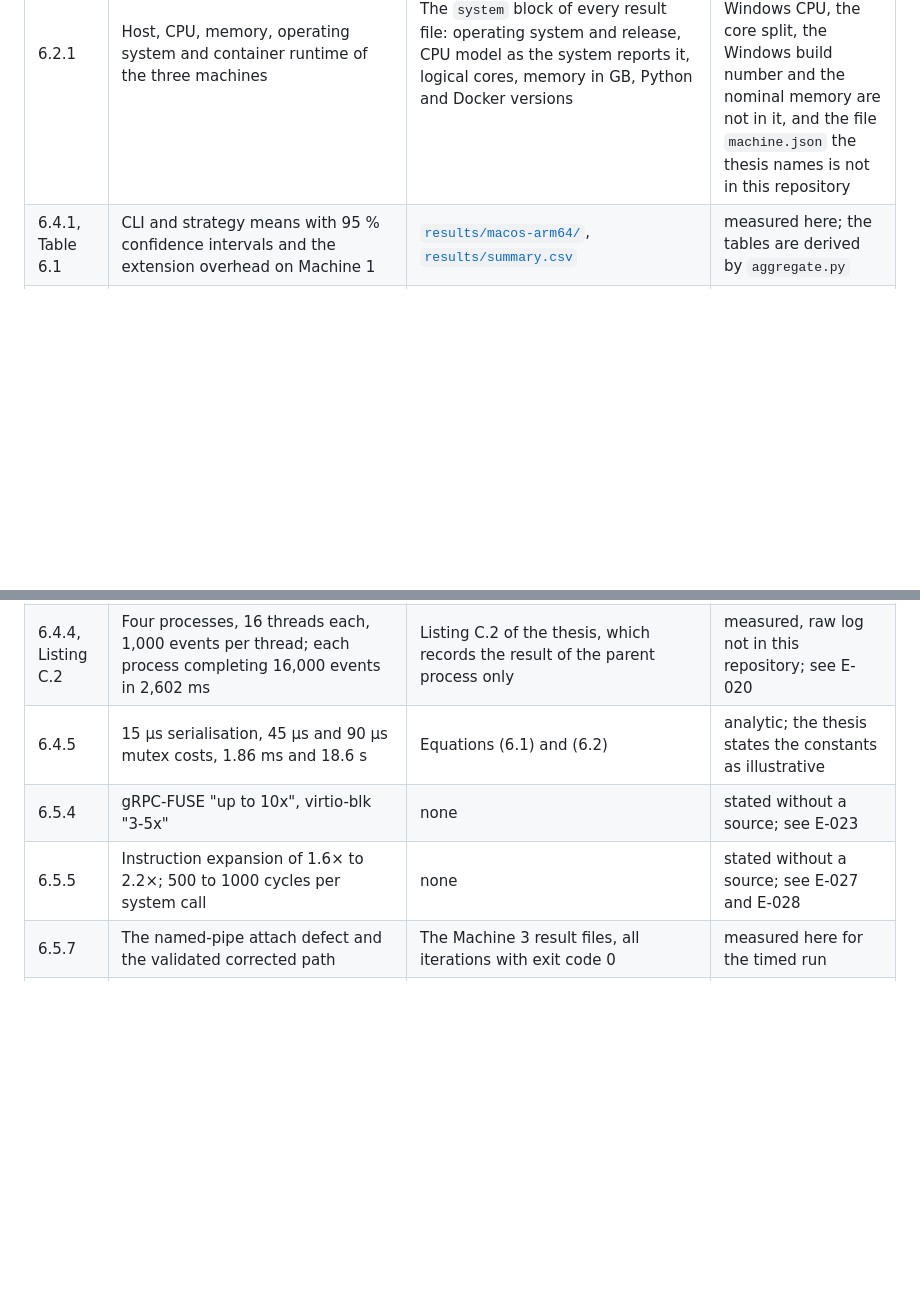
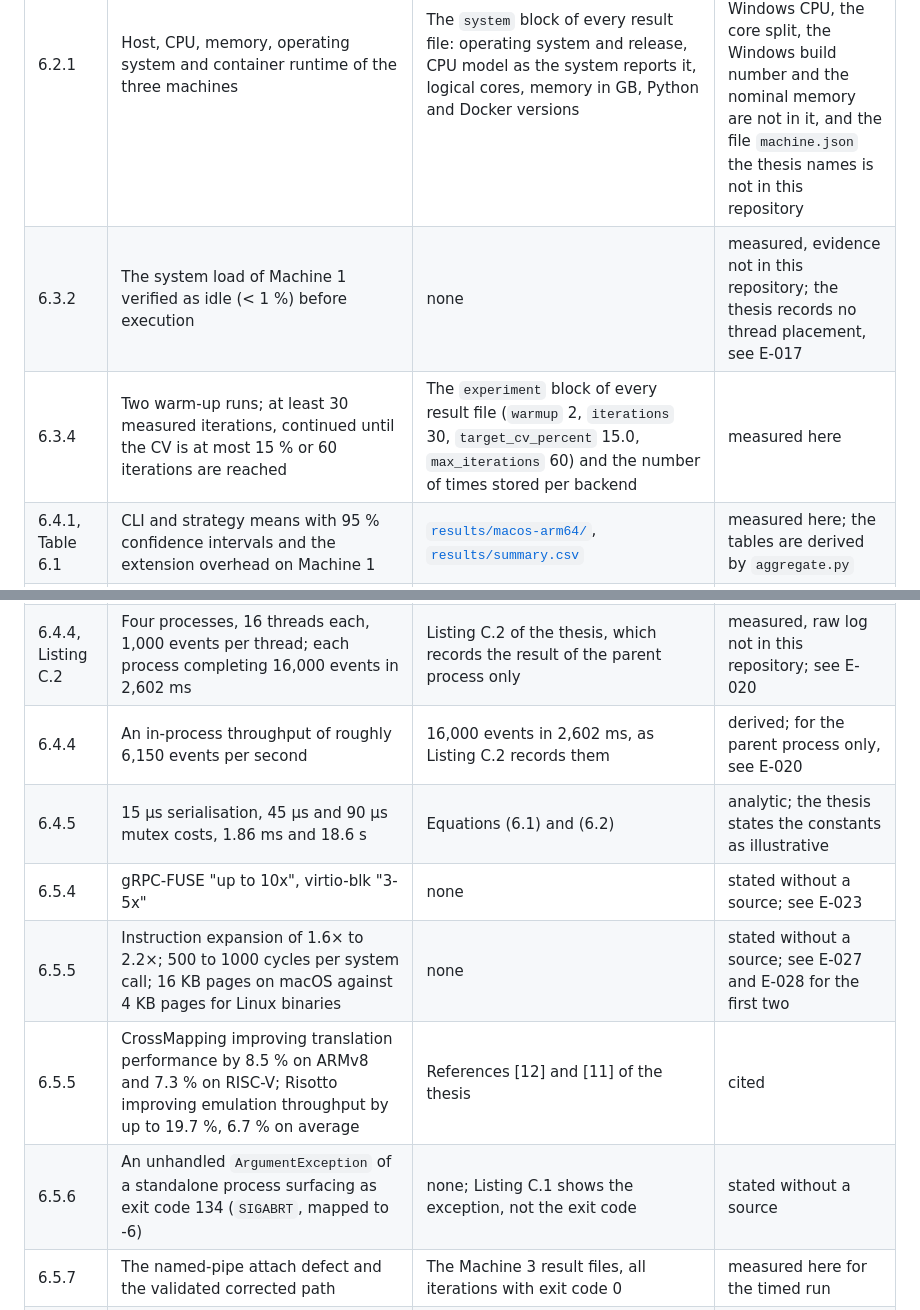
Before and after one commit to mtorun0x7cd/thesis-fentwums-container-extension, a Markdown page: evaluation/README.md, 2 parts joined by grey strips. Rendered like a GitHub page; blank space fills up the shorter version.

Commit message:
docs: classify the remaining quantitative statements of Chapter 6
The table of claims said that it classifies each quantitative statement of Chapter 6, but it left out the idle check before the macOS run (6.3.2), the warm-up and repetition protocol (6.3.4), the event rate of the stress test (6.4.4), the figures cited for CrossMapping and Risotto and the page sizes (6.5.5), and the exit code of an unhandled exception (6.5.6). Each now has a row with its evidence and kind.

```diff
--- a/evaluation/README.md
+++ b/evaluation/README.md
@@ -37,6 +37,8 @@ Each quantitative statement of Chapter 6 is classified as one of: *measured here
 | Thesis | Statement | Evidence | Kind |
 | --- | --- | --- | --- |
 | 6.2.1 | Host, CPU, memory, operating system and container runtime of the three machines | The `system` block of every result file: operating system and release, CPU model as the system reports it, logical cores, memory in GB, Python and Docker versions | measured here, as far as the block reaches; the product name of the Windows CPU, the core split, the Windows build number and the nominal memory are not in it, and the file `machine.json` the thesis names is not in this repository |
+| 6.3.2 | The system load of Machine 1 verified as idle (< 1 %) before execution | none | measured, evidence not in this repository; the thesis records no thread placement, see E-017 |
+| 6.3.4 | Two warm-up runs; at least 30 measured iterations, continued until the CV is at most 15 % or 60 iterations are reached | The `experiment` block of every result file (`warmup` 2, `iterations` 30, `target_cv_percent` 15.0, `max_iterations` 60) and the number of times stored per backend | measured here |
 | 6.4.1, Table 6.1 | CLI and strategy means with 95 % confidence intervals and the extension overhead on Machine 1 | [`results/macos-arm64/`](benchmarking_suite/results/macos-arm64/), [`results/summary.csv`](benchmarking_suite/results/summary.csv) | measured here; the tables are derived by `aggregate.py` |
 | 6.4.2, Table 6.2 | Native, CLI and strategy means, the container floor and both overhead ratios on Machine 2 | [`results/linux-amd64/`](benchmarking_suite/results/linux-amd64/) | measured here |
 | 6.4.3, Table 6.3 | CLI and strategy means on Machine 3, including the bimodal `pnr_ice40_nextpnr` strategy run | [`results/windows-amd64/`](benchmarking_suite/results/windows-amd64/); the per-iteration times are in the file | measured here |
@@ -50,9 +52,12 @@ Each quantitative statement of Chapter 6 is classified as one of: *measured here
 | 6.5.3 | The image Machine 3 ran, exported with `docker save` and loaded unchanged on Machine 1, gives the same six FPGA artifacts there | [`results/supplementary/shared-image-control/`](benchmarking_suite/results/supplementary/shared-image-control/): the six result files of that run and the note written with them | measured here; see [the cross-host control](#the-cross-host-control) |
 | 6.5.3 | `Blink.vvp` differs between two runs on Machine 3 | none | measured, evidence not in this repository |
 | 6.4.4, Listing C.2 | Four processes, 16 threads each, 1,000 events per thread; each process completing 16,000 events in 2,602 ms | Listing C.2 of the thesis, which records the result of the parent process only | measured, raw log not in this repository; see E-020 |
+| 6.4.4 | An in-process throughput of roughly 6,150 events per second | 16,000 events in 2,602 ms, as Listing C.2 records them | derived; for the parent process only, see E-020 |
 | 6.4.5 | 15 µs serialisation, 45 µs and 90 µs mutex costs, 1.86 ms and 18.6 s | Equations (6.1) and (6.2) | analytic; the thesis states the constants as illustrative |
 | 6.5.4 | gRPC-FUSE "up to 10x", virtio-blk "3-5x" | none | stated without a source; see E-023 |
-| 6.5.5 | Instruction expansion of 1.6× to 2.2×; 500 to 1000 cycles per system call | none | stated without a source; see E-027 and E-028 |
+| 6.5.5 | Instruction expansion of 1.6× to 2.2×; 500 to 1000 cycles per system call; 16 KB pages on macOS against 4 KB pages for Linux binaries | none | stated without a source; see E-027 and E-028 for the first two |
+| 6.5.5 | CrossMapping improving translation performance by 8.5 % on ARMv8 and 7.3 % on RISC-V; Risotto improving emulation throughput by up to 19.7 %, 6.7 % on average | References [12] and [11] of the thesis | cited |
+| 6.5.6 | An unhandled `ArgumentException` of a standalone process surfacing as exit code 134 (`SIGABRT`, mapped to -6) | none; Listing C.1 shows the exception, not the exit code | stated without a source |
 | 6.5.7 | The named-pipe attach defect and the validated corrected path | The Machine 3 result files, all iterations with exit code 0 | measured here for the timed run |
 | Listing C.1 | The exception raised at `DockerExecutionStrategy.cs:line 2525` | none | recorded with an earlier state of the extension: the throw stands at line 2452 at the pinned commit, at line 2421 at `1884317`, and at line 2525 at `0810f49` of 2026-06-22 |
 
```
